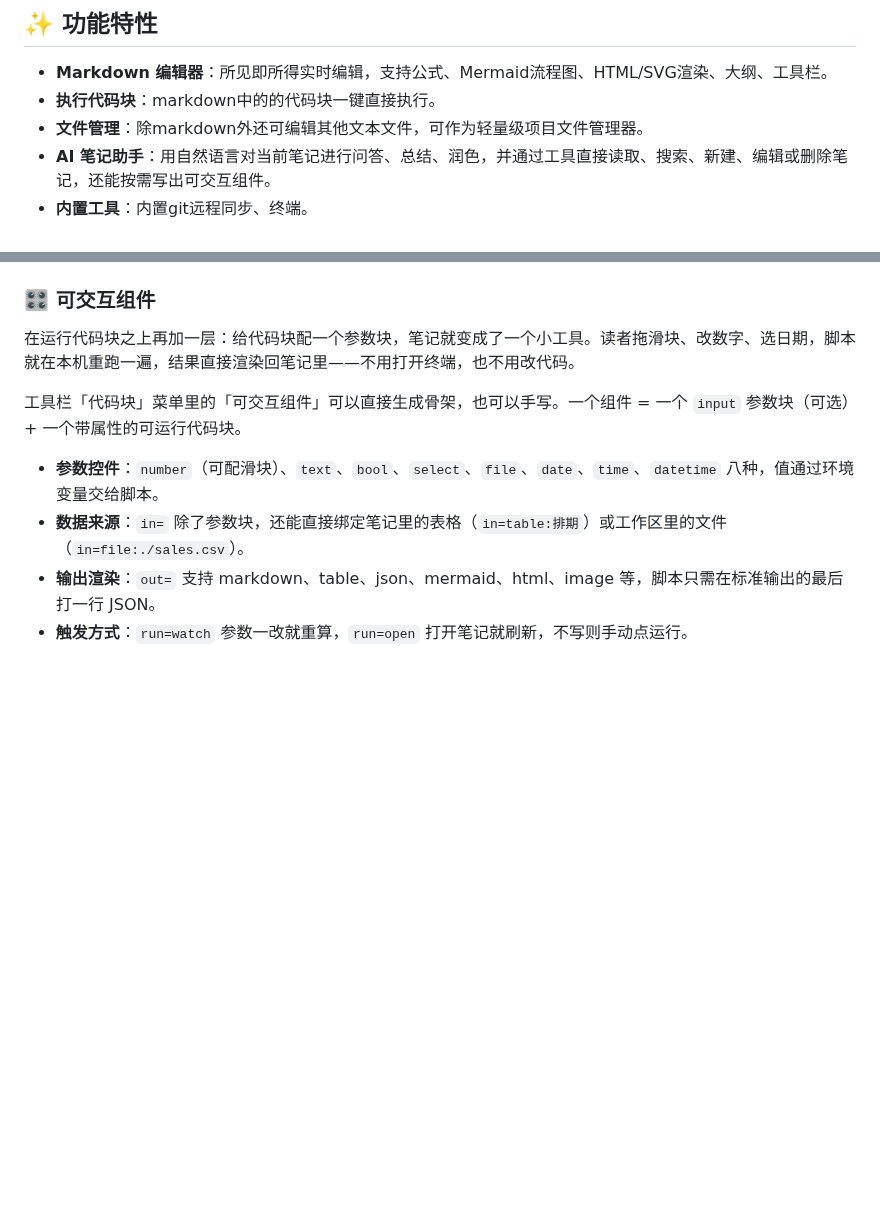
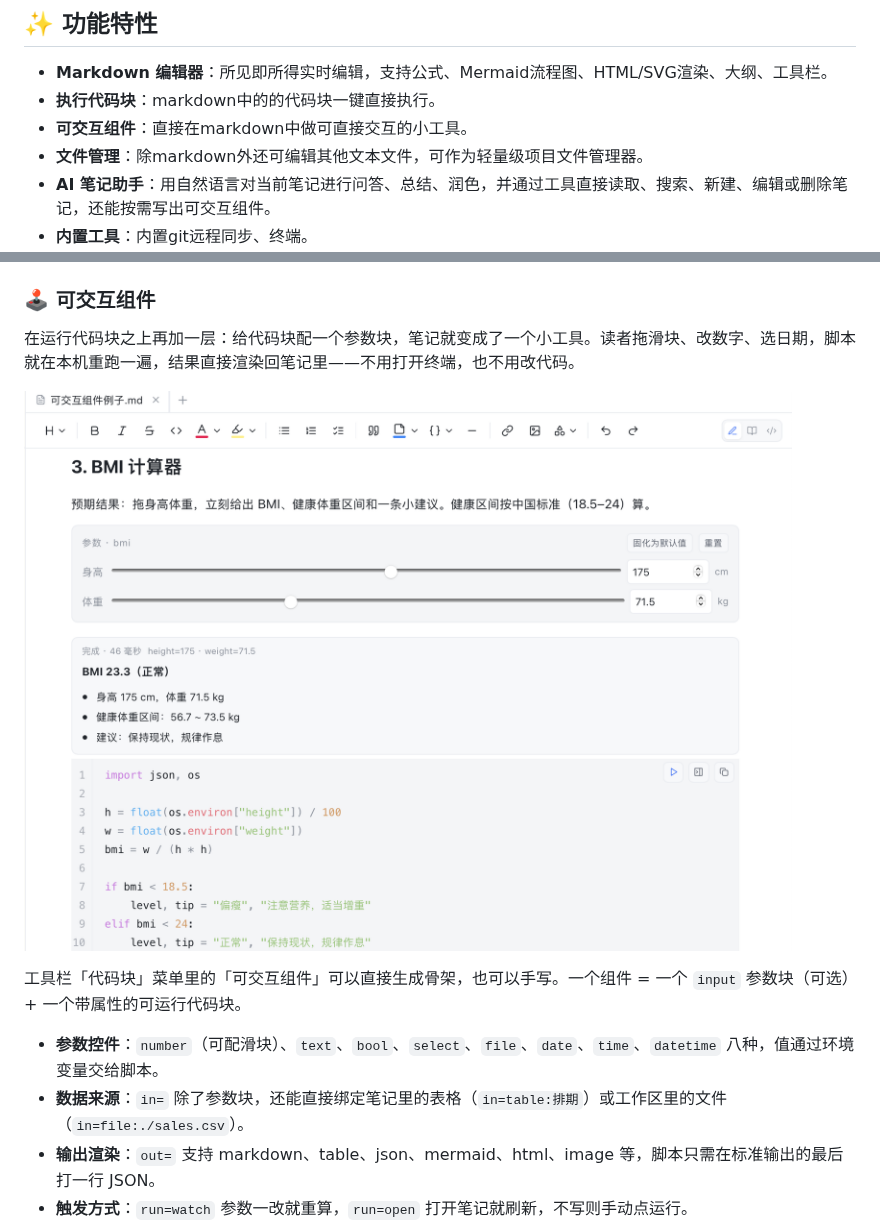
Before and after one commit to Liubsyy/idea-note, a Markdown page: README.md, 2 parts joined by grey strips. Drawn GitHub-style; pictures changed too: doc/assets/image.png (added); blank space fills up the shorter version.

Commit message:
chore(release): bump version to 1.1.1 and update docs

```diff
--- a/README.md
+++ b/README.md
@@ -26,6 +26,7 @@
 ## ✨ 功能特性
 - **Markdown 编辑器**：所见即所得实时编辑，支持公式、Mermaid流程图、HTML/SVG渲染、大纲、工具栏。
 - **执行代码块**：markdown中的的代码块一键直接执行。
+- **可交互组件**：直接在markdown中做可直接交互的小工具。
 - **文件管理**：除markdown外还可编辑其他文本文件，可作为轻量级项目文件管理器。
 - **AI 笔记助手**：用自然语言对当前笔记进行问答、总结、润色，并通过工具直接读取、搜索、新建、编辑或删除笔记，还能按需写出可交互组件。
 - **内置工具**：内置git远程同步、终端。
@@ -75,9 +76,11 @@ xattr -rd com.apple.quarantine /Applications/Idea\ Note.app
 
 
 
-### 🎛️ 可交互组件
+### 🕹️ 可交互组件
 
 在运行代码块之上再加一层：给代码块配一个参数块，笔记就变成了一个小工具。读者拖滑块、改数字、选日期，脚本就在本机重跑一遍，结果直接渲染回笔记里——不用打开终端，也不用改代码。
+
+![](<doc/assets/image.png>)
 
 工具栏「代码块」菜单里的「可交互组件」可以直接生成骨架，也可以手写。一个组件 = 一个 `input` 参数块（可选）+ 一个带属性的可运行代码块。
 
```
Also changed, not shown: 2 other files.
